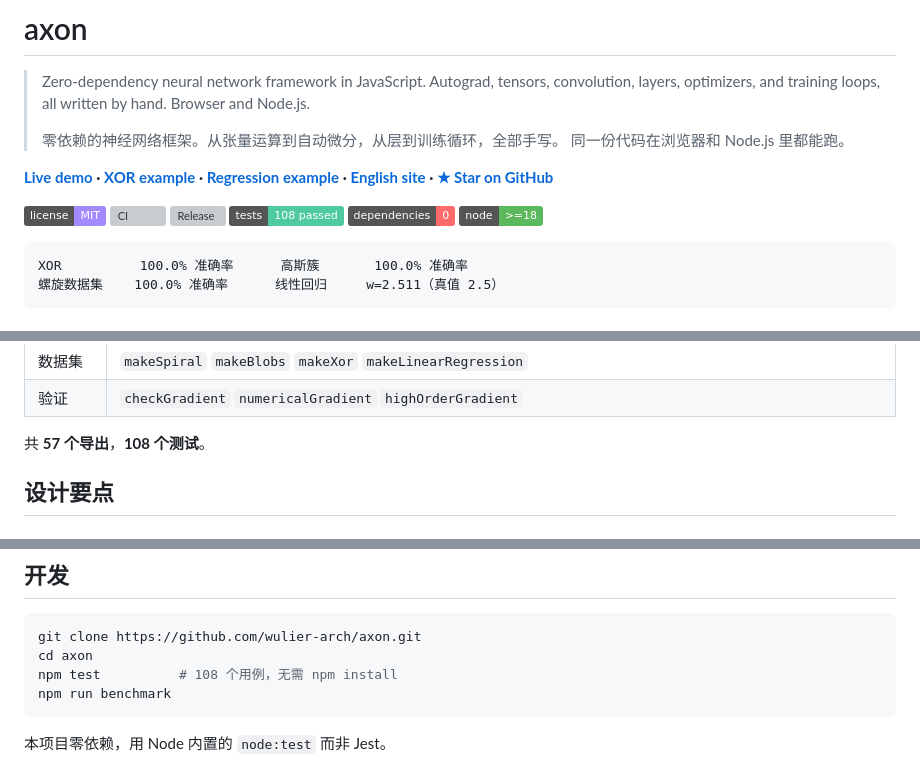
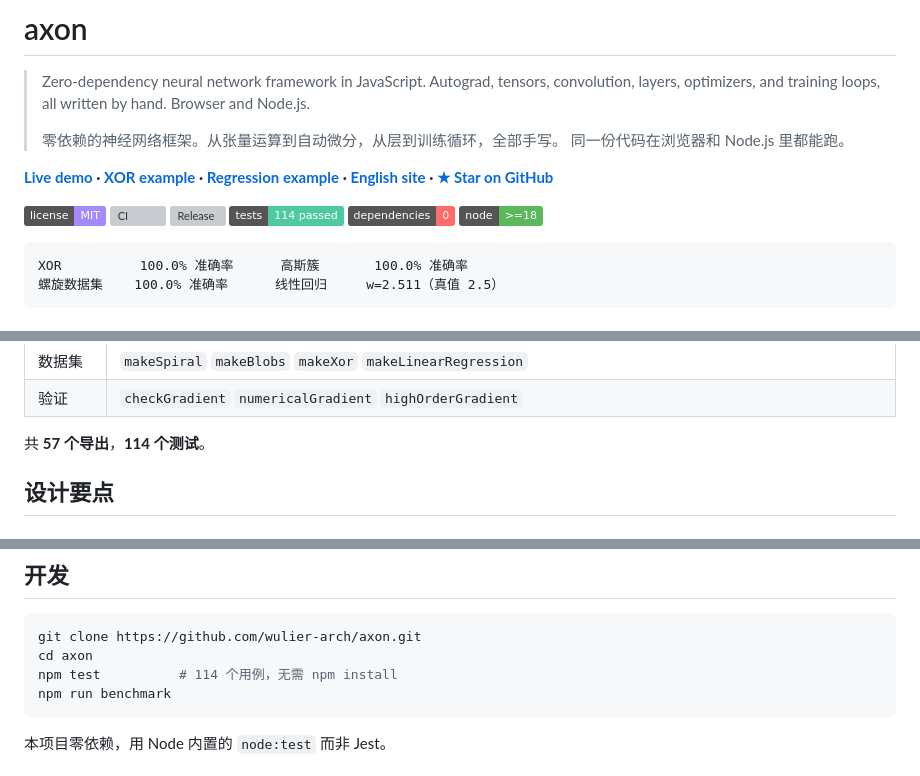
Before and after one commit to wulier-arch/axon, a Markdown page: README.md, 3 parts joined by grey strips. Drawn GitHub-style; badges without logos; grey boxes are pictures that could not be loaded.

````diff
--- a/README.md
+++ b/README.md
@@ -11,7 +11,7 @@
 [![License: MIT](https://img.shields.io/badge/license-MIT-a48aff.svg)](LICENSE)
 [![CI](https://github.com/wulier-arch/axon/actions/workflows/ci.yml/badge.svg)](https://github.com/wulier-arch/axon/actions/workflows/ci.yml)
 [![Release](https://img.shields.io/github/v/release/wulier-arch/axon?display_name=tag&sort=semver)](https://github.com/wulier-arch/axon/releases/latest)
-[![tests](https://img.shields.io/badge/tests-108%20passed-4ec9a0.svg)](test/)
+[![tests](https://img.shields.io/badge/tests-114%20passed-4ec9a0.svg)](test/)
 [![dependencies](https://img.shields.io/badge/dependencies-0-ff6b6b.svg)](package.json)
 [![node](https://img.shields.io/badge/node-%3E%3D18-5cb85c.svg)](package.json)
 
@@ -151,7 +151,7 @@ XOR (4 样本)              100.0%      0.0002          6ms
 | 数据集 | `makeSpiral` `makeBlobs` `makeXor` `makeLinearRegression` |
 | 验证 | `checkGradient` `numericalGradient` `highOrderGradient` |
 
-共 **57 个导出**，**108 个测试**。
+共 **57 个导出**，**114 个测试**。
 
 ## 设计要点
 
@@ -194,7 +194,7 @@ if (!r.passed) throw new Error(r.report);
 ```bash
 git clone https://github.com/wulier-arch/axon.git
 cd axon
-npm test          # 108 个用例，无需 npm install
+npm test          # 114 个用例，无需 npm install
 npm run benchmark
 ```
 
````
Also changed, not shown: other parts of README.md (+1 -1 lines), docs/api.md (+6 -4 lines), site/og.png, 5 other files.
